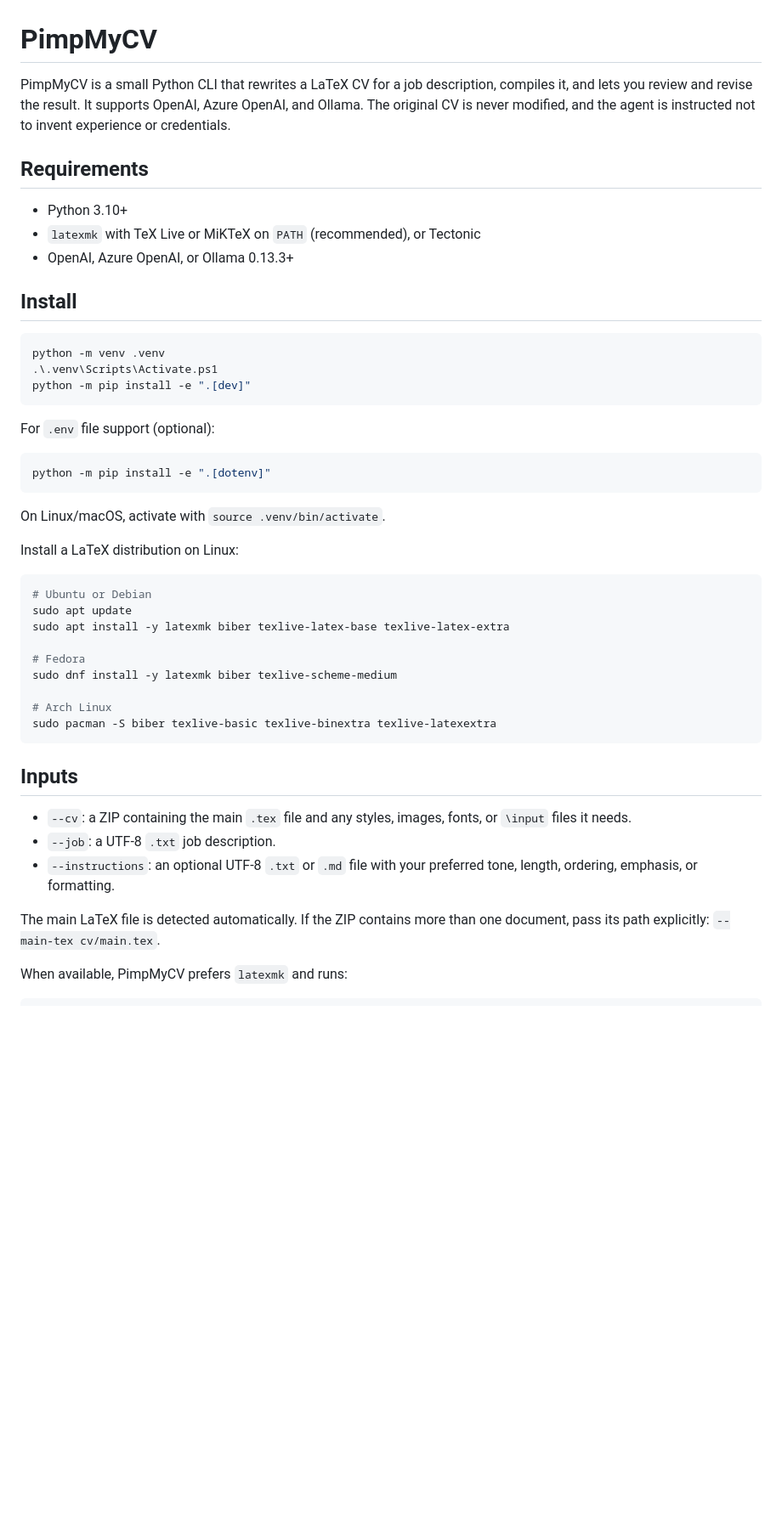
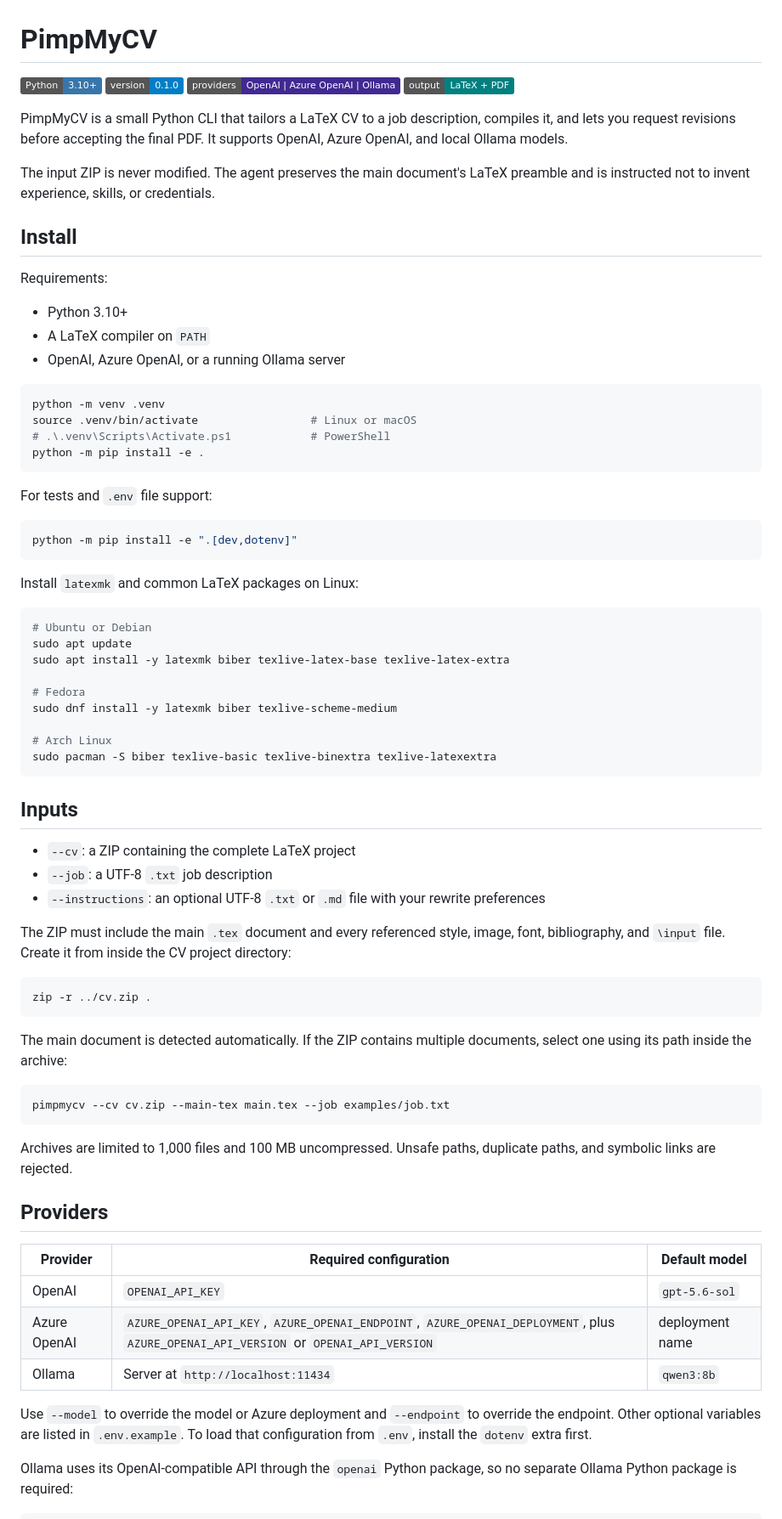
Before and after one commit to iosifidisvasileios/PimpMyCV, a Markdown page: README.md, the part around one of its changes. Shown at 85% size. Drawn GitHub-style; badges without logos; blank space fills up the shorter version.

Commit message:
docs: refresh README and add project badges

````diff
--- a/README.md
+++ b/README.md
@@ -1,33 +1,39 @@
 # PimpMyCV
 
-PimpMyCV is a small Python CLI that rewrites a LaTeX CV for a job description,
-compiles it, and lets you review and revise the result. It supports OpenAI,
-Azure OpenAI, and Ollama. The original CV is never modified, and the agent is
-instructed not to invent experience or credentials.
+[![Python 3.10+](https://img.shields.io/badge/Python-3.10%2B-3776AB?logo=python&logoColor=white)](https://www.python.org/)
+![Version 0.1.0](https://img.shields.io/badge/version-0.1.0-blue)
+![Providers: OpenAI, Azure OpenAI, Ollama](https://img.shields.io/badge/providers-OpenAI%20%7C%20Azure%20OpenAI%20%7C%20Ollama-412991)
+![Output: LaTeX and PDF](https://img.shields.io/badge/output-LaTeX%20%2B%20PDF-008080)
 
-## Requirements
+PimpMyCV is a small Python CLI that tailors a LaTeX CV to a job description,
+compiles it, and lets you request revisions before accepting the final PDF.
+It supports OpenAI, Azure OpenAI, and local Ollama models.
 
-- Python 3.10+
-- `latexmk` with TeX Live or MiKTeX on `PATH` (recommended), or Tectonic
-- OpenAI, Azure OpenAI, or Ollama 0.13.3+
+The input ZIP is never modified. The agent preserves the main document's LaTeX
+preamble and is instructed not to invent experience, skills, or credentials.
 
 ## Install
 
-```powershell
+Requirements:
+
+- Python 3.10+
+- A LaTeX compiler on `PATH`
+- OpenAI, Azure OpenAI, or a running Ollama server
+
+```bash
 python -m venv .venv
-.\.venv\Scripts\Activate.ps1
-python -m pip install -e ".[dev]"
+source .venv/bin/activate                 # Linux or macOS
+# .\.venv\Scripts\Activate.ps1            # PowerShell
+python -m pip install -e .
 ```
 
-For `.env` file support (optional):
+For tests and `.env` file support:
 
-```powershell
-python -m pip install -e ".[dotenv]"
+```bash
+python -m pip install -e ".[dev,dotenv]"
 ```
 
-On Linux/macOS, activate with `source .venv/bin/activate`.
-
-Install a LaTeX distribution on Linux:
+Install `latexmk` and common LaTeX packages on Linux:
 
 ```bash
 # Ubuntu or Debian
@@ -43,13 +49,41 @@ sudo pacman -S biber texlive-basic texlive-binextra texlive-latexextra
 
 ## Inputs
 
-- `--cv`: a ZIP containing the main `.tex` file and any styles, images, fonts,
-  or `\input` files it needs.
-- `--job`: a UTF-8 `.txt` job description.
-- `--instructions`: an optional UTF-8 `.txt` or `.md` file with your preferred
-  tone, length, ordering, emphasis, or formatting.
+- `--cv`: a ZIP containing the complete LaTeX project
+- `--job`: a UTF-8 `.txt` job description
+- `--instructions`: an optional UTF-8 `.txt` or `.md` file with your rewrite
+  preferences
 
-The main LaTeX file is detected automatically. If the ZIP contains more than
-one document, pass its path explicitly: `--main-tex cv/main.tex`.
+The ZIP must include the main `.tex` document and every referenced style,
+image, font, bibliography, and `\input` file. Create it from inside the CV
+project directory:
 
-When available, PimpMyCV prefers `latexmk` and runs:
+```bash
+zip -r ../cv.zip .
+```
+
+The main document is detected automatically. If the ZIP contains multiple
+documents, select one using its path inside the archive:
+
+```bash
+pimpmycv --cv cv.zip --main-tex main.tex --job examples/job.txt
+```
+
+Archives are limited to 1,000 files and 100 MB uncompressed. Unsafe paths,
+duplicate paths, and symbolic links are rejected.
+
+## Providers
+
+| Provider | Required configuration | Default model |
+| --- | --- | --- |
+| OpenAI | `OPENAI_API_KEY` | `gpt-5.6-sol` |
+| Azure OpenAI | `AZURE_OPENAI_API_KEY`, `AZURE_OPENAI_ENDPOINT`, `AZURE_OPENAI_DEPLOYMENT`, plus `AZURE_OPENAI_API_VERSION` or `OPENAI_API_VERSION` | deployment name |
+| Ollama | Server at `http://localhost:11434` | `qwen3:8b` |
+
+Use `--model` to override the model or Azure deployment and `--endpoint` to
+override the endpoint. Other optional variables are listed in `.env.example`.
+To load that configuration from `.env`, install the `dotenv` extra first.
+
+Ollama uses its OpenAI-compatible API through the `openai` Python package, so
+no separate Ollama Python package is required:
+
````
Also changed, not shown: other parts of README.md (+63 -109 lines).
